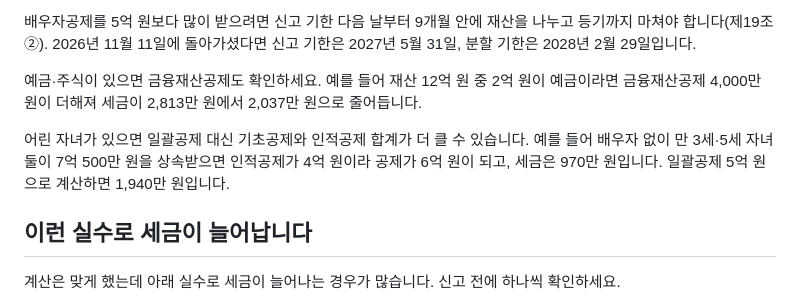
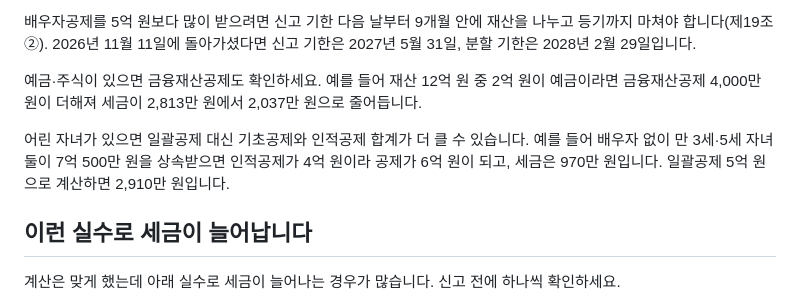
Before and after one commit to micky923-hub/my-blog, a Markdown page: posts/2026-inheritance-tax-deduction-guide.md, the part around the change. Rendered like a GitHub page.

Commit message:
상속세 글: 어린 자녀 예시의 일괄공제 세액 1,940만 원을 2,910만 원으로 바로잡기
과세표준 2억 원 × 20% − 1,000만 원 = 3,000만 원, 신고세액공제 3% 뒤 2,910만 원

Co-Authored-By: Claude Opus 5.5 <noreply@anthropic.com>
Claude-Session: https://claude.ai/code/session_01JihgYNmvCKMUFpAMTH24sk

```diff
--- a/posts/2026-inheritance-tax-deduction-guide.md
+++ b/posts/2026-inheritance-tax-deduction-guide.md
@@ -102,7 +102,7 @@ image: https://images.unsplash.com/photo-1600585154340-be6161a56a0c?w=800&h=400&
 
 예금·주식이 있으면 금융재산공제도 확인하세요. 예를 들어 재산 12억 원 중 2억 원이 예금이라면 금융재산공제 4,000만 원이 더해져 세금이 2,813만 원에서 2,037만 원으로 줄어듭니다.
 
-어린 자녀가 있으면 일괄공제 대신 기초공제와 인적공제 합계가 더 클 수 있습니다. 예를 들어 배우자 없이 만 3세·5세 자녀 둘이 7억 500만 원을 상속받으면 인적공제가 4억 원이라 공제가 6억 원이 되고, 세금은 970만 원입니다. 일괄공제 5억 원으로 계산하면 1,940만 원입니다.
+어린 자녀가 있으면 일괄공제 대신 기초공제와 인적공제 합계가 더 클 수 있습니다. 예를 들어 배우자 없이 만 3세·5세 자녀 둘이 7억 500만 원을 상속받으면 인적공제가 4억 원이라 공제가 6억 원이 되고, 세금은 970만 원입니다. 일괄공제 5억 원으로 계산하면 2,910만 원입니다.
 
 ## 이런 실수로 세금이 늘어납니다
 
```
